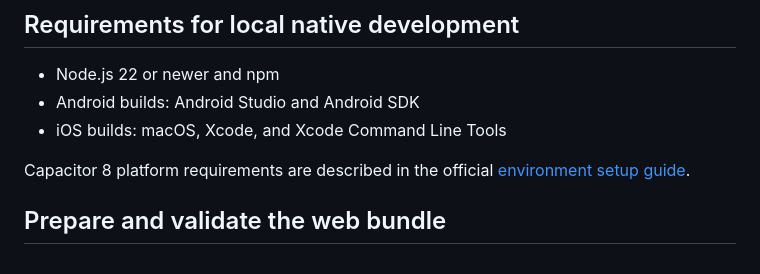
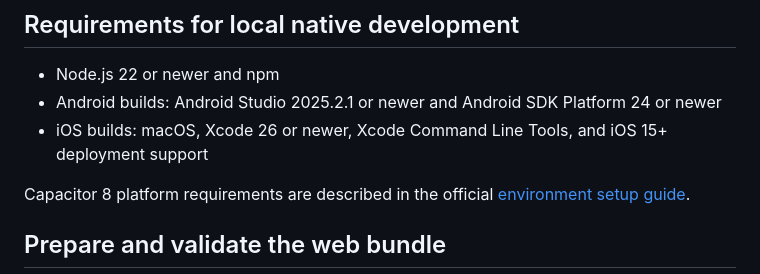
Before and after one commit to dechampions03-leader/De_Champions_Digital_Service, a Markdown page: mobile-app/README.md, the part around the change. Rendered like a GitHub page.

Commit message:
docs(mobile): state Capacitor 8 toolchain minimums

```diff
--- a/mobile-app/README.md
+++ b/mobile-app/README.md
@@ -13,8 +13,8 @@ This folder adds a separate Capacitor 8 packaging layer for De Champions Digital
 ## Requirements for local native development
 
 - Node.js 22 or newer and npm
-- Android builds: Android Studio and Android SDK
-- iOS builds: macOS, Xcode, and Xcode Command Line Tools
+- Android builds: Android Studio 2025.2.1 or newer and Android SDK Platform 24 or newer
+- iOS builds: macOS, Xcode 26 or newer, Xcode Command Line Tools, and iOS 15+ deployment support
 
 Capacitor 8 platform requirements are described in the official [environment setup guide](https://capacitorjs.com/docs/getting-started/environment-setup).
 
```
